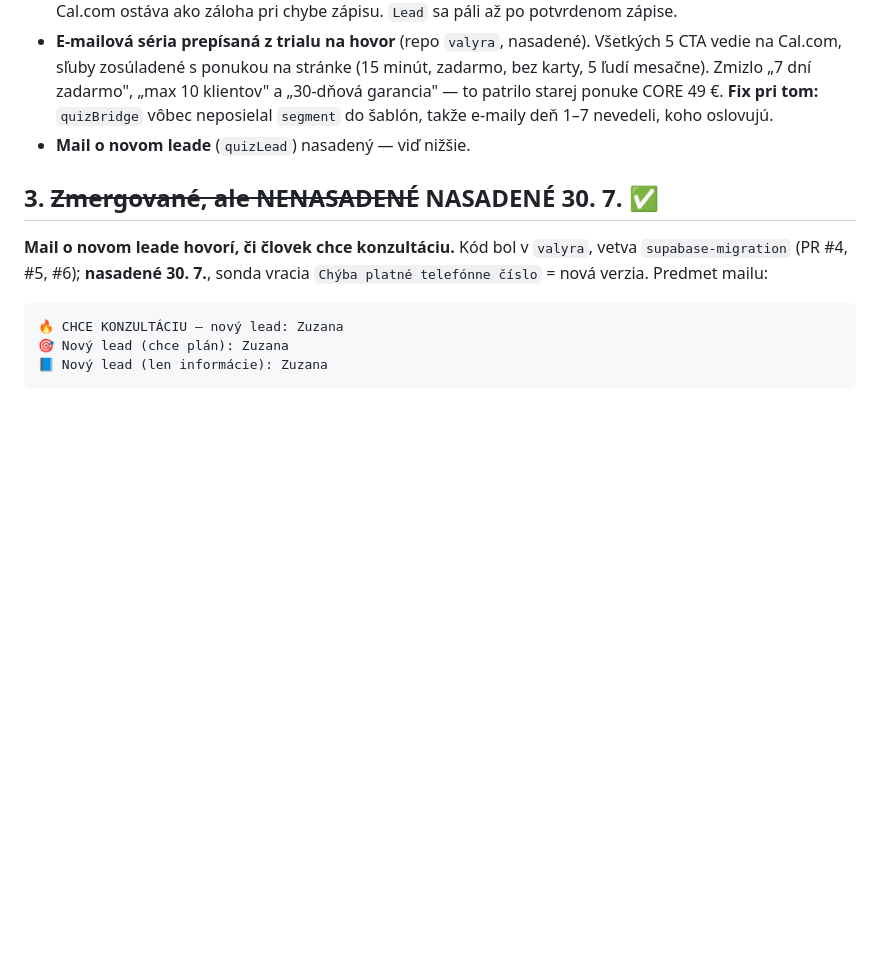
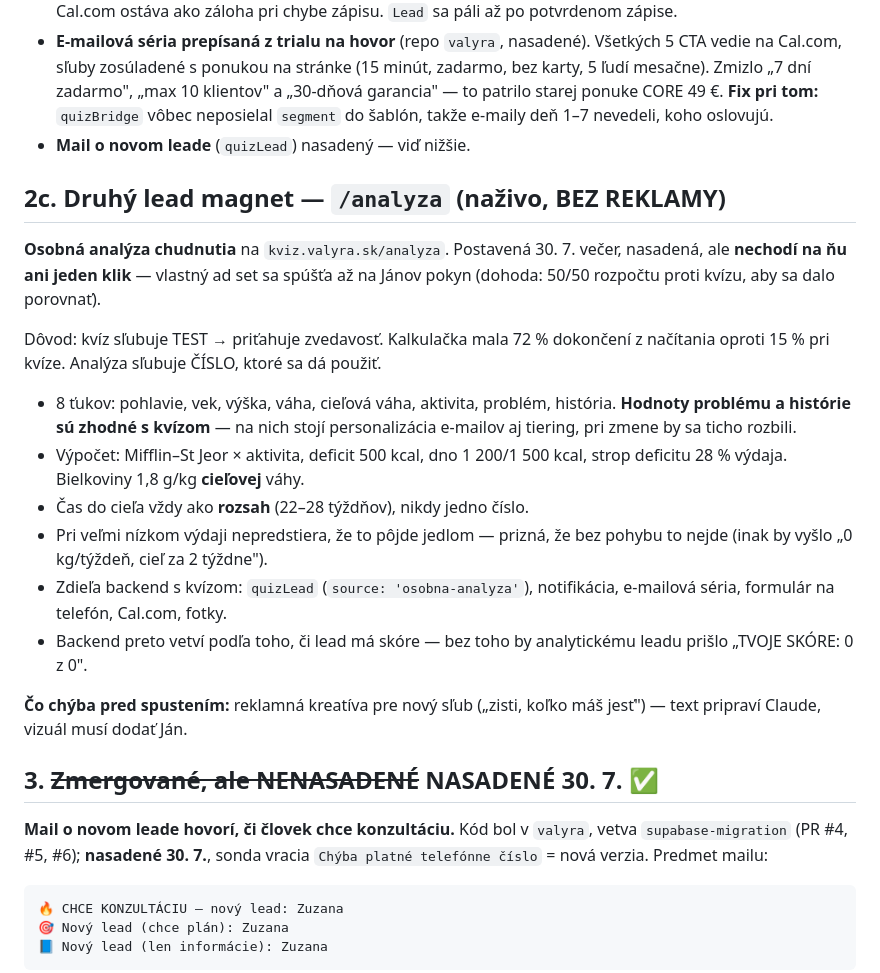
Before and after one commit to janELKOND/vercel-veritas, a Markdown page: docs/STAV.md, the part around the change. GitHub-like rendering; blank space fills up the shorter version.

Commit message:
docs(STAV): pribudol druhy lead magnet /analyza (naziv, bez reklamy)
Aby zajtrajsie 'skontroluj si a pokracuj' nabehlo na aktualny stav: co /analyza
je, preco vznikla, ake ma poistky vo vypocte a co chyba pred spustenim (kreativa).

Co-Authored-By: Claude Opus 5 <noreply@anthropic.com>

```diff
--- a/docs/STAV.md
+++ b/docs/STAV.md
@@ -114,6 +114,31 @@ znenie odpovedí, nie tlačidlá.
   deň 1–7 nevedeli, koho oslovujú.
 - **Mail o novom leade** (`quizLead`) nasadený — viď nižšie.
 
+## 2c. Druhý lead magnet — `/analyza` (naživo, BEZ REKLAMY)
+
+**Osobná analýza chudnutia** na `kviz.valyra.sk/analyza`. Postavená 30. 7. večer,
+nasadená, ale **nechodí na ňu ani jeden klik** — vlastný ad set sa spúšťa až na
+Jánov pokyn (dohoda: 50/50 rozpočtu proti kvízu, aby sa dalo porovnať).
+
+Dôvod: kvíz sľubuje TEST → priťahuje zvedavosť. Kalkulačka mala 72 % dokončení
+z načítania oproti 15 % pri kvíze. Analýza sľubuje ČÍSLO, ktoré sa dá použiť.
+
+- 8 ťukov: pohlavie, vek, výška, váha, cieľová váha, aktivita, problém, história.
+  **Hodnoty problému a histórie sú zhodné s kvízom** — na nich stojí personalizácia
+  e-mailov aj tiering, pri zmene by sa ticho rozbili.
+- Výpočet: Mifflin–St Jeor × aktivita, deficit 500 kcal, dno 1 200/1 500 kcal,
+  strop deficitu 28 % výdaja. Bielkoviny 1,8 g/kg **cieľovej** váhy.
+- Čas do cieľa vždy ako **rozsah** (22–28 týždňov), nikdy jedno číslo.
+- Pri veľmi nízkom výdaji nepredstiera, že to pôjde jedlom — prizná, že bez pohybu
+  to nejde (inak by vyšlo „0 kg/týždeň, cieľ za 2 týždne").
+- Zdieľa backend s kvízom: `quizLead` (`source: 'osobna-analyza'`), notifikácia,
+  e-mailová séria, formulár na telefón, Cal.com, fotky.
+- Backend preto vetví podľa toho, či lead má skóre — bez toho by analytickému
+  leadu prišlo „TVOJE SKÓRE: 0 z 0".
+
+**Čo chýba pred spustením:** reklamná kreatíva pre nový sľub („zisti, koľko máš
+jesť") — text pripraví Claude, vizuál musí dodať Ján.
+
 ## 3. ~~Zmergované, ale NENASADENÉ~~ NASADENÉ 30. 7. ✅
 
 **Mail o novom leade hovorí, či človek chce konzultáciu.**
```
